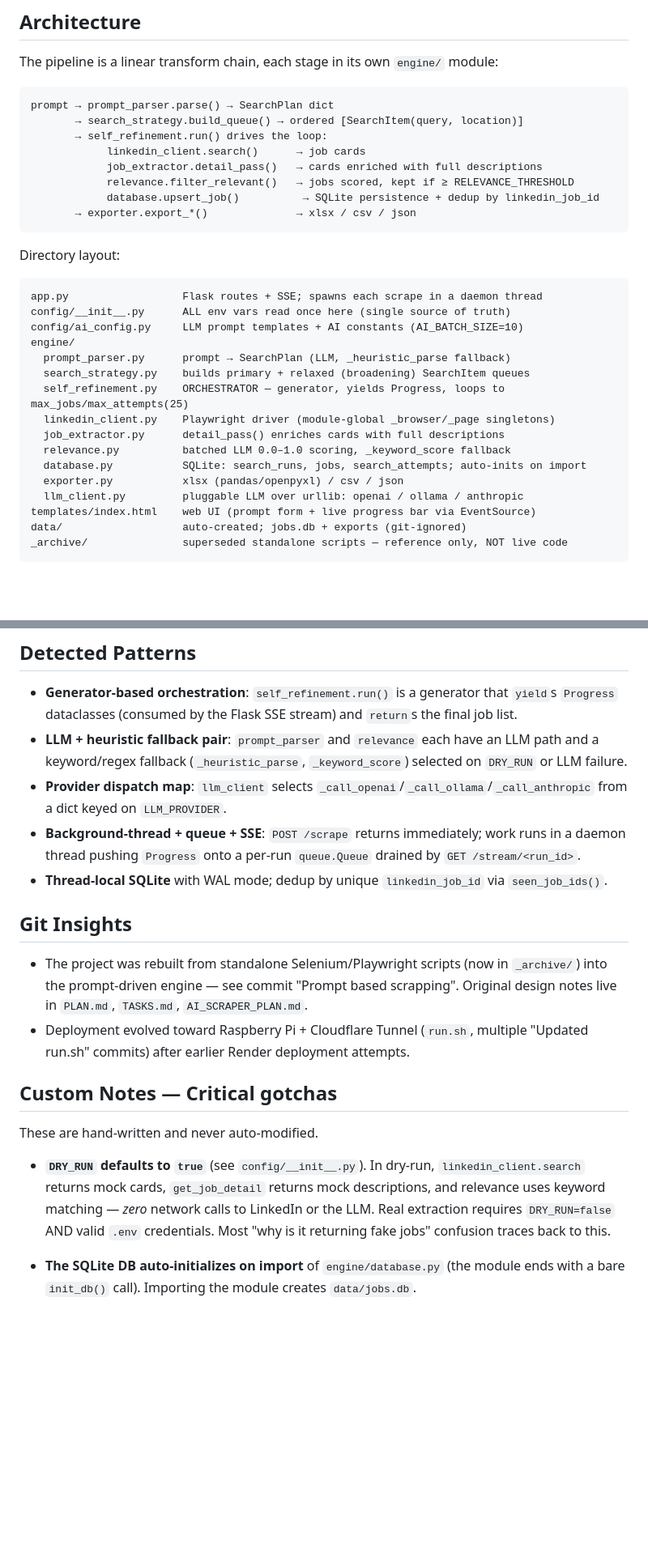
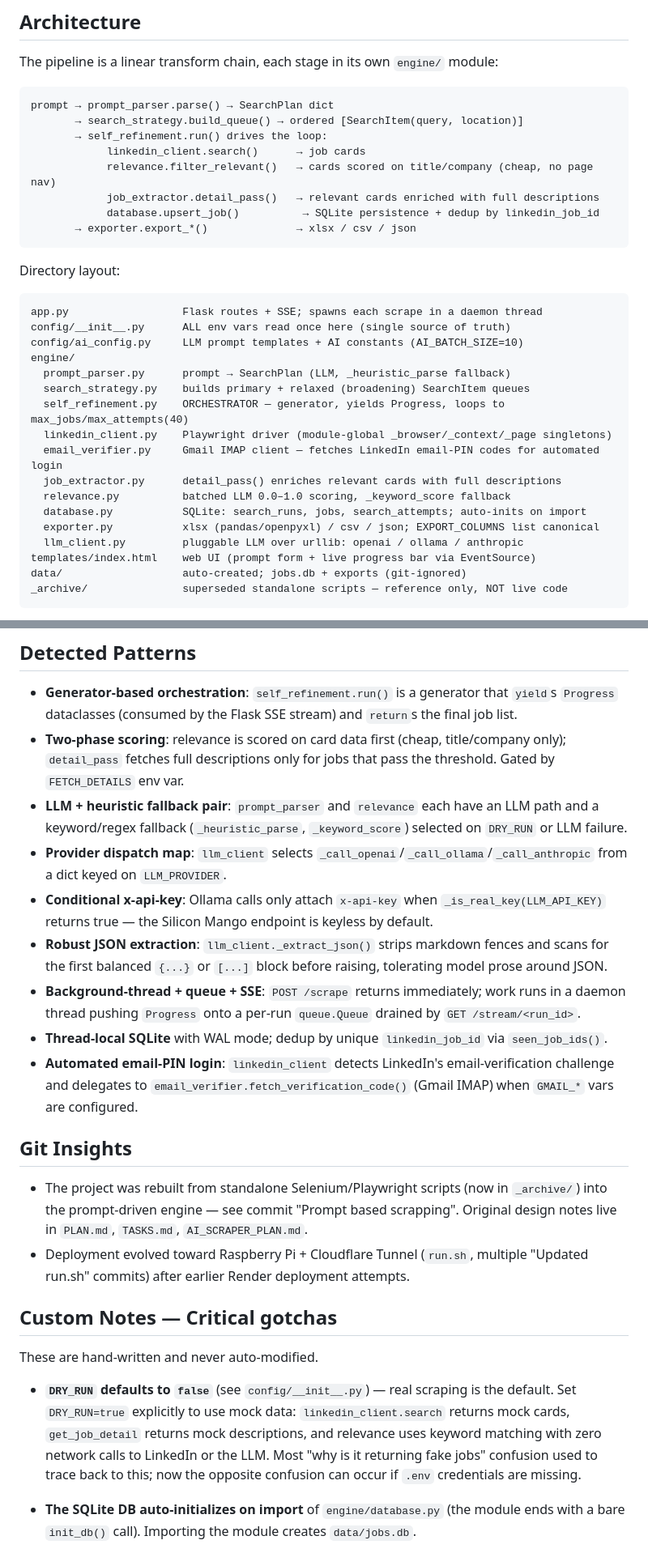
Before and after one commit to k121mayur/linkedin-scraping, a Markdown page: CLAUDE.md, 2 parts joined by grey strips. Shown at 81% size. Drawn GitHub-style; blank space fills up the shorter version.

Commit message:
chore: update CLAUDE.md [auto-memory]

````diff
--- a/CLAUDE.md
+++ b/CLAUDE.md
@@ -55,8 +55,8 @@ prompt → prompt_parser.parse() → SearchPlan dict
        → search_strategy.build_queue() → ordered [SearchItem(query, location)]
        → self_refinement.run() drives the loop:
             linkedin_client.search()      → job cards
-            job_extractor.detail_pass()   → cards enriched with full descriptions
-            relevance.filter_relevant()   → jobs scored, kept if ≥ RELEVANCE_THRESHOLD
+            relevance.filter_relevant()   → cards scored on title/company (cheap, no page nav)
+            job_extractor.detail_pass()   → relevant cards enriched with full descriptions
             database.upsert_job()          → SQLite persistence + dedup by linkedin_job_id
        → exporter.export_*()              → xlsx / csv / json
 ```
@@ -69,12 +69,13 @@ config/ai_config.py     LLM prompt templates + AI constants (AI_BATCH_SIZE=10)
 engine/
   prompt_parser.py      prompt → SearchPlan (LLM, _heuristic_parse fallback)
   search_strategy.py    builds primary + relaxed (broadening) SearchItem queues
-  self_refinement.py    ORCHESTRATOR — generator, yields Progress, loops to max_jobs/max_attempts(25)
-  linkedin_client.py    Playwright driver (module-global _browser/_page singletons)
-  job_extractor.py      detail_pass() enriches cards with full descriptions
+  self_refinement.py    ORCHESTRATOR — generator, yields Progress, loops to max_jobs/max_attempts(40)
+  linkedin_client.py    Playwright driver (module-global _browser/_context/_page singletons)
+  email_verifier.py     Gmail IMAP client — fetches LinkedIn email-PIN codes for automated login
+  job_extractor.py      detail_pass() enriches relevant cards with full descriptions
   relevance.py          batched LLM 0.0–1.0 scoring, _keyword_score fallback
   database.py           SQLite: search_runs, jobs, search_attempts; auto-inits on import
-  exporter.py           xlsx (pandas/openpyxl) / csv / json
+  exporter.py           xlsx (pandas/openpyxl) / csv / json; EXPORT_COLUMNS list canonical
   llm_client.py         pluggable LLM over urllib: openai / ollama / anthropic
 templates/index.html    web UI (prompt form + live progress bar via EventSource)
 data/                   auto-created; jobs.db + exports (git-ignored)
@@ -103,10 +104,14 @@ HTTP endpoints (in `app.py`): `GET /`, `POST /scrape` (→ run_id), `GET /stream
 ## Detected Patterns
 
 - **Generator-based orchestration**: `self_refinement.run()` is a generator that `yield`s `Progress` dataclasses (consumed by the Flask SSE stream) and `return`s the final job list.
+- **Two-phase scoring**: relevance is scored on card data first (cheap, title/company only); `detail_pass` fetches full descriptions only for jobs that pass the threshold. Gated by `FETCH_DETAILS` env var.
 - **LLM + heuristic fallback pair**: `prompt_parser` and `relevance` each have an LLM path and a keyword/regex fallback (`_heuristic_parse`, `_keyword_score`) selected on `DRY_RUN` or LLM failure.
 - **Provider dispatch map**: `llm_client` selects `_call_openai`/`_call_ollama`/`_call_anthropic` from a dict keyed on `LLM_PROVIDER`.
+- **Conditional x-api-key**: Ollama calls only attach `x-api-key` when `_is_real_key(LLM_API_KEY)` returns true — the Silicon Mango endpoint is keyless by default.
+- **Robust JSON extraction**: `llm_client._extract_json()` strips markdown fences and scans for the first balanced `{...}` or `[...]` block before raising, tolerating model prose around JSON.
 - **Background-thread + queue + SSE**: `POST /scrape` returns immediately; work runs in a daemon thread pushing `Progress` onto a per-run `queue.Queue` drained by `GET /stream/<run_id>`.
 - **Thread-local SQLite** with WAL mode; dedup by unique `linkedin_job_id` via `seen_job_ids()`.
+- **Automated email-PIN login**: `linkedin_client` detects LinkedIn's email-verification challenge and delegates to `email_verifier.fetch_verification_code()` (Gmail IMAP) when `GMAIL_*` vars are configured.
 
 <!-- END AUTO-MANAGED -->
 
@@ -123,10 +128,11 @@ HTTP endpoints (in `app.py`): `GET /`, `POST /scrape` (→ run_id), `GET /stream
 
 These are hand-written and never auto-modified.
 
-- **`DRY_RUN` defaults to `true`** (see `config/__init__.py`). In dry-run, `linkedin_client.search`
-  returns mock cards, `get_job_detail` returns mock descriptions, and relevance uses keyword
-  matching — *zero* network calls to LinkedIn or the LLM. Real extraction requires `DRY_RUN=false`
-  AND valid `.env` credentials. Most "why is it returning fake jobs" confusion traces back to this.
+- **`DRY_RUN` defaults to `false`** (see `config/__init__.py`) — real scraping is the default. Set
+  `DRY_RUN=true` explicitly to use mock data: `linkedin_client.search` returns mock cards,
+  `get_job_detail` returns mock descriptions, and relevance uses keyword matching with zero network
+  calls to LinkedIn or the LLM. Most "why is it returning fake jobs" confusion used to trace back to
+  this; now the opposite confusion can occur if `.env` credentials are missing.
 
 - **The SQLite DB auto-initializes on import** of `engine/database.py` (the module ends with a bare
   `init_db()` call). Importing the module creates `data/jobs.db`.
````
Also changed, not shown: other parts of CLAUDE.md (+5 -2 lines).
